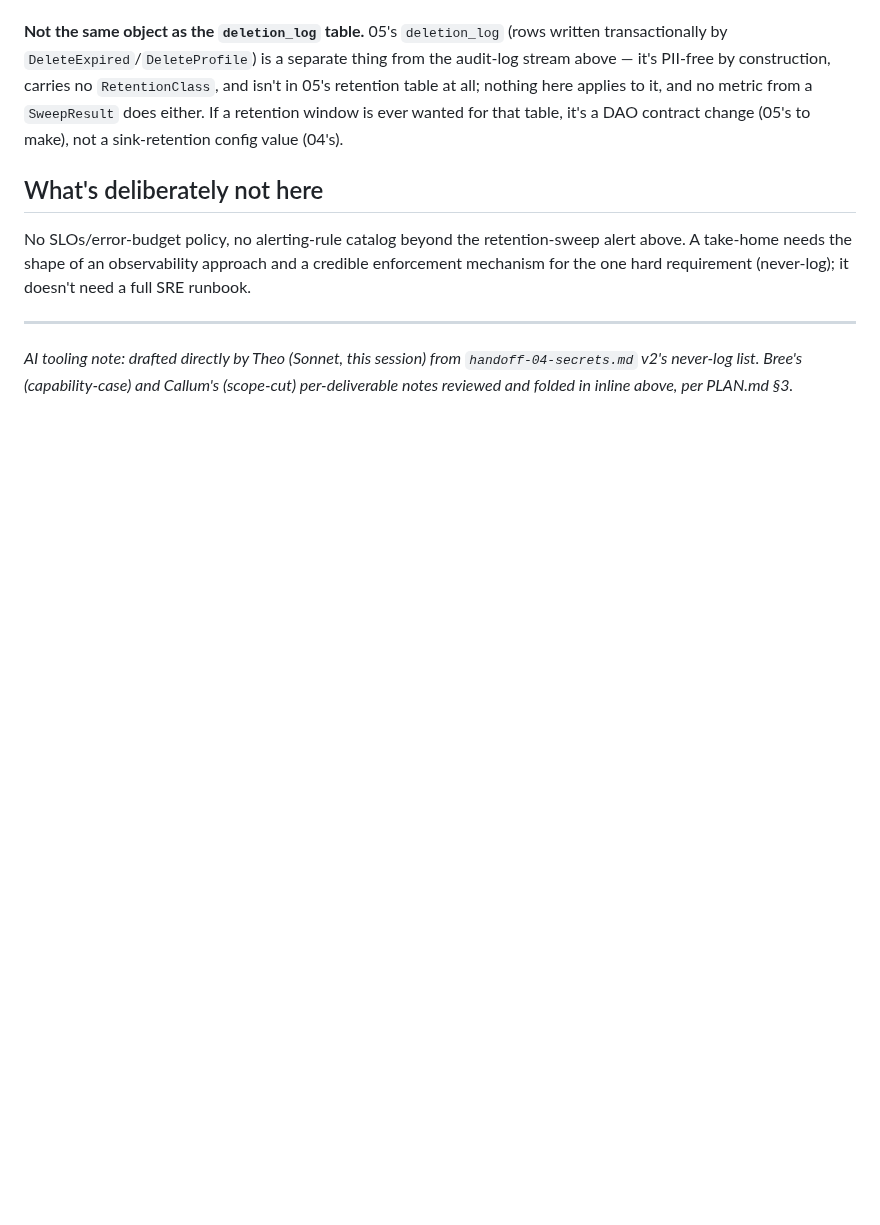
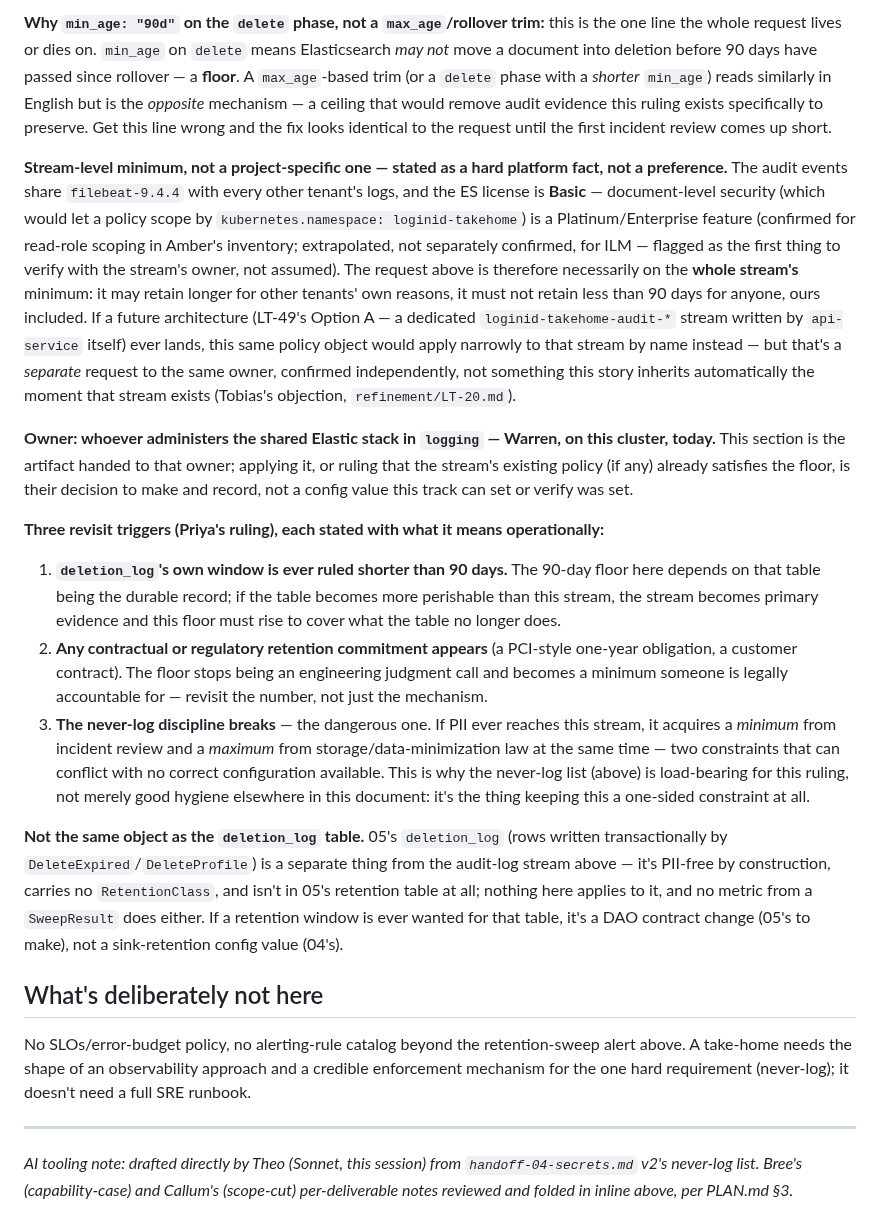
Before and after one commit to wtvamp/loginid-takehome, a Markdown page: 04-infra-devops/observability.md, the part around one of its changes. GitHub-like rendering; blank space fills up the shorter version.

```diff
--- a/04-infra-devops/observability.md
+++ b/04-infra-devops/observability.md
@@ -54,3 +78,14 @@ Application logs, metrics, and traces have no `source` column, no clock tied to
+**Why `min_age: "90d"` on the `delete` phase, not a `max_age`/rollover trim:** this is the one line the whole request lives or dies on. `min_age` on `delete` means Elasticsearch *may not* move a document into deletion before 90 days have passed since rollover — a **floor**. A `max_age`-based trim (or a `delete` phase with a *shorter* `min_age`) reads similarly in English but is the *opposite* mechanism — a ceiling that would remove audit evidence this ruling exists specifically to preserve. Get this line wrong and the fix looks identical to the request until the first incident review comes up short.
+
+**Stream-level minimum, not a project-specific one — stated as a hard platform fact, not a preference.** The audit events share `filebeat-9.4.4` with every other tenant's logs, and the ES license is **Basic** — document-level security (which would let a policy scope by `kubernetes.namespace: loginid-takehome`) is a Platinum/Enterprise feature (confirmed for read-role scoping in Amber's inventory; extrapolated, not separately confirmed, for ILM — flagged as the first thing to verify with the stream's owner, not assumed). The request above is therefore necessarily on the **whole stream's** minimum: it may retain longer for other tenants' own reasons, it must not retain less than 90 days for anyone, ours included. If a future architecture (LT-49's Option A — a dedicated `loginid-takehome-audit-*` stream written by `api-service` itself) ever lands, this same policy object would apply narrowly to that stream by name instead — but that's a *separate* request to the same owner, confirmed independently, not something this story inherits automatically the moment that stream exists (Tobias's objection, `refinement/LT-20.md`).
+
+**Owner: whoever administers the shared Elastic stack in `logging` — Warren, on this cluster, today.** This section is the artifact handed to that owner; applying it, or ruling that the stream's existing policy (if any) already satisfies the floor, is their decision to make and record, not a config value this track can set or verify was set.
+
+**Three revisit triggers (Priya's ruling), each stated with what it means operationally:**
+
+1. **`deletion_log`'s own window is ever ruled shorter than 90 days.** The 90-day floor here depends on that table being the durable record; if the table becomes more perishable than this stream, the stream becomes primary evidence and this floor must rise to cover what the table no longer does.
+2. **Any contractual or regulatory retention commitment appears** (a PCI-style one-year obligation, a customer contract). The floor stops being an engineering judgment call and becomes a minimum someone is legally accountable for — revisit the number, not just the mechanism.
+3. **The never-log discipline breaks** — the dangerous one. If PII ever reaches this stream, it acquires a *minimum* from incident review and a *maximum* from storage/data-minimization law at the same time — two constraints that can conflict with no correct configuration available. This is why the never-log list (above) is load-bearing for this ruling, not merely good hygiene elsewhere in this document: it's the thing keeping this a one-sided constraint at all.
 
 **Not the same object as the `deletion_log` table.** 05's `deletion_log` (rows written transactionally by `DeleteExpired`/`DeleteProfile`) is a separate thing from the audit-log stream above — it's PII-free by construction, carries no `RetentionClass`, and isn't in 05's retention table at all; nothing here applies to it, and no metric from a `SweepResult` does either. If a retention window is ever wanted for that table, it's a DAO contract change (05's to make), not a sink-retention config value (04's).
 
```
Also changed, not shown: other parts of 04-infra-devops/observability.md (+26 -2 lines).
